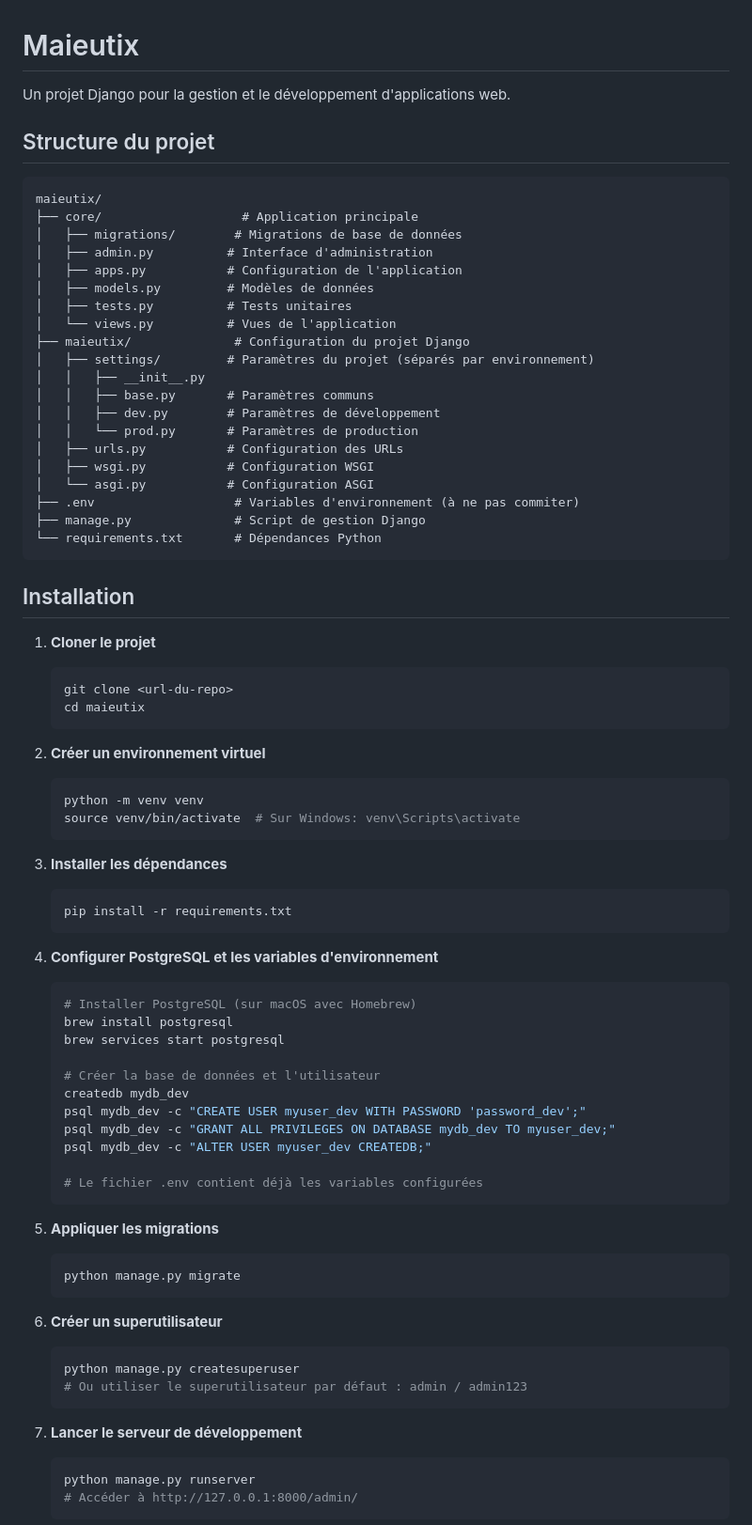
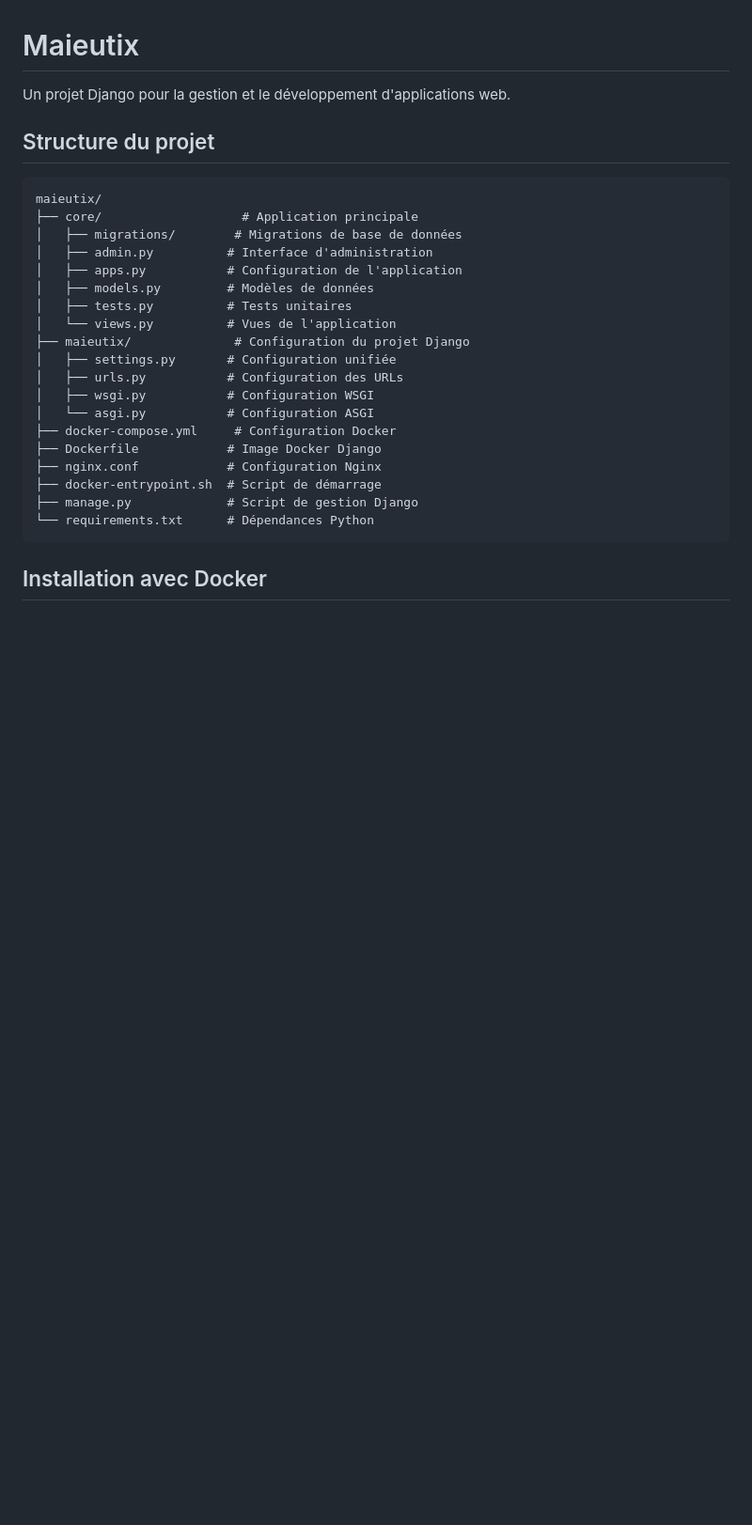
Before and after one commit to sloutmyv/maieutix, a Markdown page: README.md, the part around one of its changes. Shown at 94% size. Drawn GitHub-style; blank space fills up the shorter version.

````diff
--- a/README.md
+++ b/README.md
@@ -14,67 +14,17 @@ maieutix/
 │   ├── tests.py          # Tests unitaires
 │   └── views.py          # Vues de l'application
 ├── maieutix/              # Configuration du projet Django
-│   ├── settings/         # Paramètres du projet (séparés par environnement)
-│   │   ├── __init__.py
-│   │   ├── base.py       # Paramètres communs
-│   │   ├── dev.py        # Paramètres de développement
-│   │   └── prod.py       # Paramètres de production
+│   ├── settings.py       # Configuration unifiée
 │   ├── urls.py           # Configuration des URLs
 │   ├── wsgi.py           # Configuration WSGI
 │   └── asgi.py           # Configuration ASGI
-├── .env                   # Variables d'environnement (à ne pas commiter)
-├── manage.py              # Script de gestion Django
-└── requirements.txt       # Dépendances Python
+├── docker-compose.yml     # Configuration Docker
+├── Dockerfile            # Image Docker Django
+├── nginx.conf            # Configuration Nginx
+├── docker-entrypoint.sh  # Script de démarrage
+├── manage.py             # Script de gestion Django
+└── requirements.txt      # Dépendances Python
 ```
 
-## Installation
+## Installation avec Docker
 
-1. **Cloner le projet**
-   ```bash
-   git clone <url-du-repo>
-   cd maieutix
-   ```
-
-2. **Créer un environnement virtuel**
-   ```bash
-   python -m venv venv
-   source venv/bin/activate  # Sur Windows: venv\Scripts\activate
-   ```
-
-3. **Installer les dépendances**
-   ```bash
-   pip install -r requirements.txt
-   ```
-
-4. **Configurer PostgreSQL et les variables d'environnement**
-   ```bash
-   # Installer PostgreSQL (sur macOS avec Homebrew)
-   brew install postgresql
-   brew services start postgresql
-
-   # Créer la base de données et l'utilisateur
-   createdb mydb_dev
-   psql mydb_dev -c "CREATE USER myuser_dev WITH PASSWORD 'password_dev';"
-   psql mydb_dev -c "GRANT ALL PRIVILEGES ON DATABASE mydb_dev TO myuser_dev;"
-   psql mydb_dev -c "ALTER USER myuser_dev CREATEDB;"
-
-   # Le fichier .env contient déjà les variables configurées
-   ```
-
-5. **Appliquer les migrations**
-   ```bash
-   python manage.py migrate
-   ```
-
-6. **Créer un superutilisateur**
-   ```bash
-   python manage.py createsuperuser
-   # Ou utiliser le superutilisateur par défaut : admin / admin123
-   ```
-
-7. **Lancer le serveur de développement**
-   ```bash
-   python manage.py runserver
-   # Accéder à http://127.0.0.1:8000/admin/
-   ```
-
````
Also changed, not shown: other parts of README.md (+50 -77 lines), CLAUDE.md (added, +80 -0 lines).
